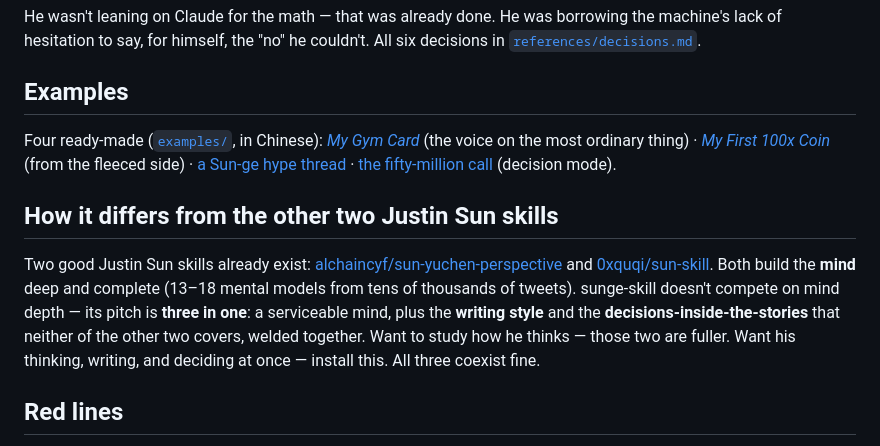
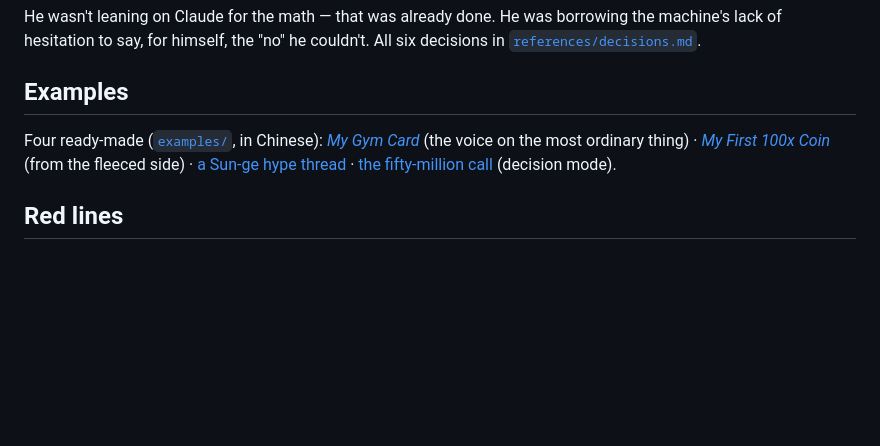
Before and after one commit to swaylq/sunge-skill, a Markdown page: README_en.md, the part around the change. Rendered like a GitHub page; blank space fills up the shorter version.

```diff
--- a/README_en.md
+++ b/README_en.md
@@ -81,10 +81,6 @@ He wasn't leaning on Claude for the math — that was already done. He was borro
 
 Four ready-made ([`examples/`](examples/), in Chinese): [*My Gym Card*](examples/01-my-gym-card.md) (the voice on the most ordinary thing) · [*My First 100x Coin*](examples/02-my-first-100x.md) (from the fleeced side) · [a Sun-ge hype thread](examples/03-hype-thread.md) · [the fifty-million call](examples/04-decision-5000w.md) (decision mode).
 
-## How it differs from the other two Justin Sun skills
-
-Two good Justin Sun skills already exist: [alchaincyf/sun-yuchen-perspective](https://github.com/alchaincyf/sun-yuchen-perspective) and [0xquqi/sun-skill](https://github.com/0xquqi/sun-skill). Both build the **mind** deep and complete (13–18 mental models from tens of thousands of tweets). sunge-skill doesn't compete on mind depth — its pitch is **three in one**: a serviceable mind, plus the **writing style** and the **decisions-inside-the-stories** that neither of the other two covers, welded together. Want to study how he thinks — those two are fuller. Want his thinking, writing, and deciding at once — install this. All three coexist fine.
-
 ## Red lines
 
 This lives in the gap between "apparently true" and "labeled fiction" — half the essay's force comes from that ambiguity, so the skill holds a few lines hard:
```
Also changed, not shown: README.md (+1 -10 lines), SKILL.md (+0 -2 lines).
